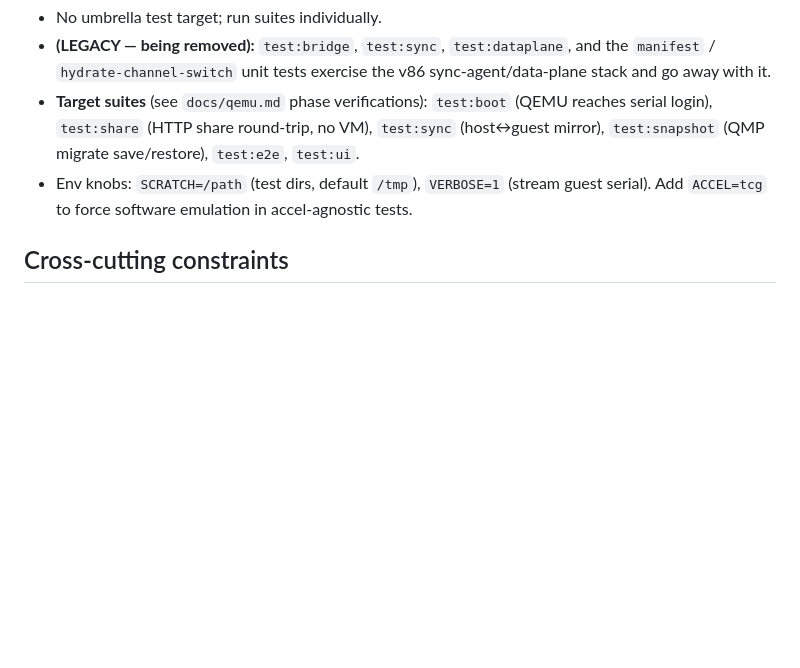
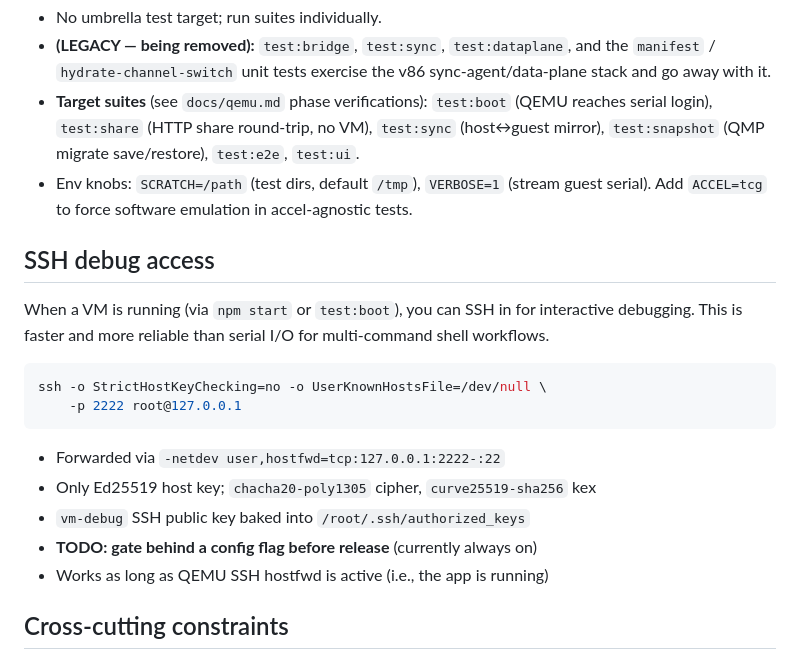
Before and after one commit to semidark/valencebox, a Markdown page: AGENTS.md, the part around the change. GitHub-like rendering; blank space fills up the shorter version.

Commit message:
agents: document SSH debug access on port 2222

````diff
--- a/AGENTS.md
+++ b/AGENTS.md
@@ -99,6 +99,23 @@ npm start
   guest serial). Add `ACCEL=tcg` to force software emulation in accel-agnostic
   tests.
 
+## SSH debug access
+
+When a VM is running (via `npm start` or `test:boot`), you can SSH in for
+interactive debugging. This is faster and more reliable than serial I/O for
+multi-command shell workflows.
+
+```sh
+ssh -o StrictHostKeyChecking=no -o UserKnownHostsFile=/dev/null \
+    -p 2222 root@127.0.0.1
+```
+
+- Forwarded via `-netdev user,hostfwd=tcp:127.0.0.1:2222-:22`
+- Only Ed25519 host key; `chacha20-poly1305` cipher, `curve25519-sha256` kex
+- `vm-debug` SSH public key baked into `/root/.ssh/authorized_keys`
+- **TODO: gate behind a config flag before release** (currently always on)
+- Works as long as QEMU SSH hostfwd is active (i.e., the app is running)
+
 ## Cross-cutting constraints
 
 ### Target (QEMU) — enforce these
````
